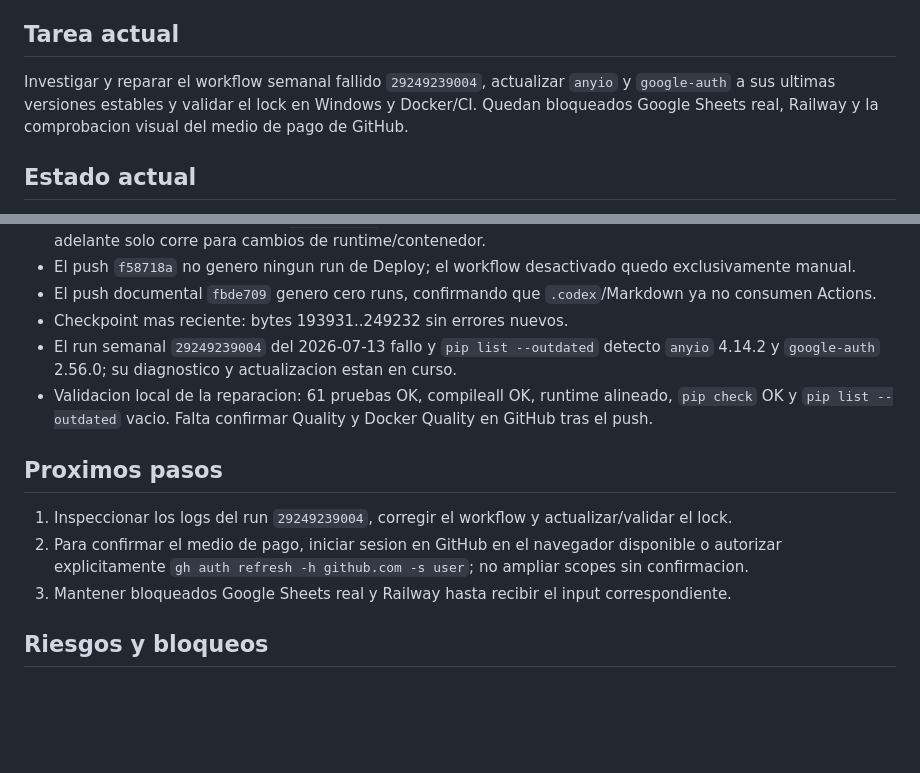
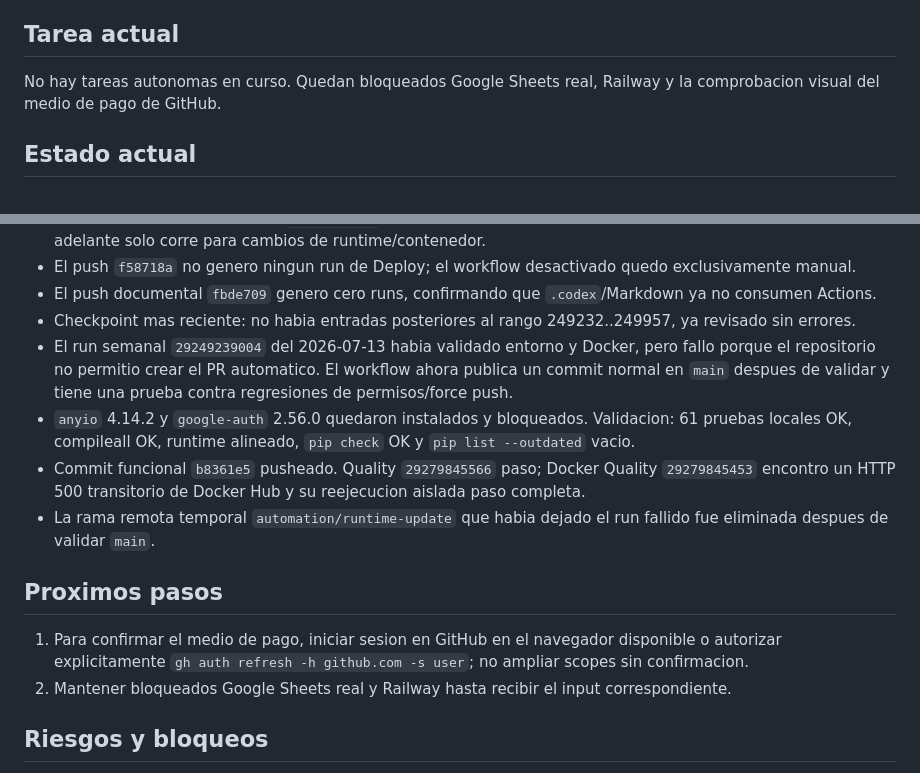
Before and after one commit to ldebortoli/galerazo-telegram-bot, a Markdown page: .codex/SESSION_HANDOFF.md, 2 parts joined by grey strips. GitHub-like rendering; blank space fills up the shorter version.

Commit message:
Record runtime update validation

```diff
--- a/.codex/SESSION_HANDOFF.md
+++ b/.codex/SESSION_HANDOFF.md
@@ -6,7 +6,7 @@ Mantener y ampliar Galerazo Bot como bot de Telegram modular y reanudable, con S
 
 ## Tarea actual
 
-Investigar y reparar el workflow semanal fallido `29249239004`, actualizar `anyio` y `google-auth` a sus ultimas versiones estables y validar el lock en Windows y Docker/CI. Quedan bloqueados Google Sheets real, Railway y la comprobacion visual del medio de pago de GitHub.
+No hay tareas autonomas en curso. Quedan bloqueados Google Sheets real, Railway y la comprobacion visual del medio de pago de GitHub.
 
 ## Estado actual
 
@@ -51,15 +51,16 @@ Investigar y reparar el workflow semanal fallido `29249239004`, actualizar `anyi
 - GitHub Actions Docker Quality `29142895267`: success; se disparo una vez por la creacion del workflow y en adelante solo corre para cambios de runtime/contenedor.
 - El push `f58718a` no genero ningun run de Deploy; el workflow desactivado quedo exclusivamente manual.
 - El push documental `fbde709` genero cero runs, confirmando que `.codex`/Markdown ya no consumen Actions.
-- Checkpoint mas reciente: bytes 193931..249232 sin errores nuevos.
-- El run semanal `29249239004` del 2026-07-13 fallo y `pip list --outdated` detecto `anyio` 4.14.2 y `google-auth` 2.56.0; su diagnostico y actualizacion estan en curso.
-- Validacion local de la reparacion: 61 pruebas OK, compileall OK, runtime alineado, `pip check` OK y `pip list --outdated` vacio. Falta confirmar Quality y Docker Quality en GitHub tras el push.
+- Checkpoint mas reciente: no habia entradas posteriores al rango 249232..249957, ya revisado sin errores.
+- El run semanal `29249239004` del 2026-07-13 habia validado entorno y Docker, pero fallo porque el repositorio no permitio crear el PR automatico. El workflow ahora publica un commit normal en `main` despues de validar y tiene una prueba contra regresiones de permisos/force push.
+- `anyio` 4.14.2 y `google-auth` 2.56.0 quedaron instalados y bloqueados. Validacion: 61 pruebas locales OK, compileall OK, runtime alineado, `pip check` OK y `pip list --outdated` vacio.
+- Commit funcional `b8361e5` pusheado. Quality `29279845566` paso; Docker Quality `29279845453` encontro un HTTP 500 transitorio de Docker Hub y su reejecucion aislada paso completa.
+- La rama remota temporal `automation/runtime-update` que habia dejado el run fallido fue eliminada despues de validar `main`.
 
 ## Proximos pasos
 
-1. Inspeccionar los logs del run `29249239004`, corregir el workflow y actualizar/validar el lock.
-2. Para confirmar el medio de pago, iniciar sesion en GitHub en el navegador disponible o autorizar explicitamente `gh auth refresh -h github.com -s user`; no ampliar scopes sin confirmacion.
-3. Mantener bloqueados Google Sheets real y Railway hasta recibir el input correspondiente.
+1. Para confirmar el medio de pago, iniciar sesion en GitHub en el navegador disponible o autorizar explicitamente `gh auth refresh -h github.com -s user`; no ampliar scopes sin confirmacion.
+2. Mantener bloqueados Google Sheets real y Railway hasta recibir el input correspondiente.
 
 ## Riesgos y bloqueos
 
```
Also changed, not shown: .codex/BACKLOG.md (+2 -1 lines).
